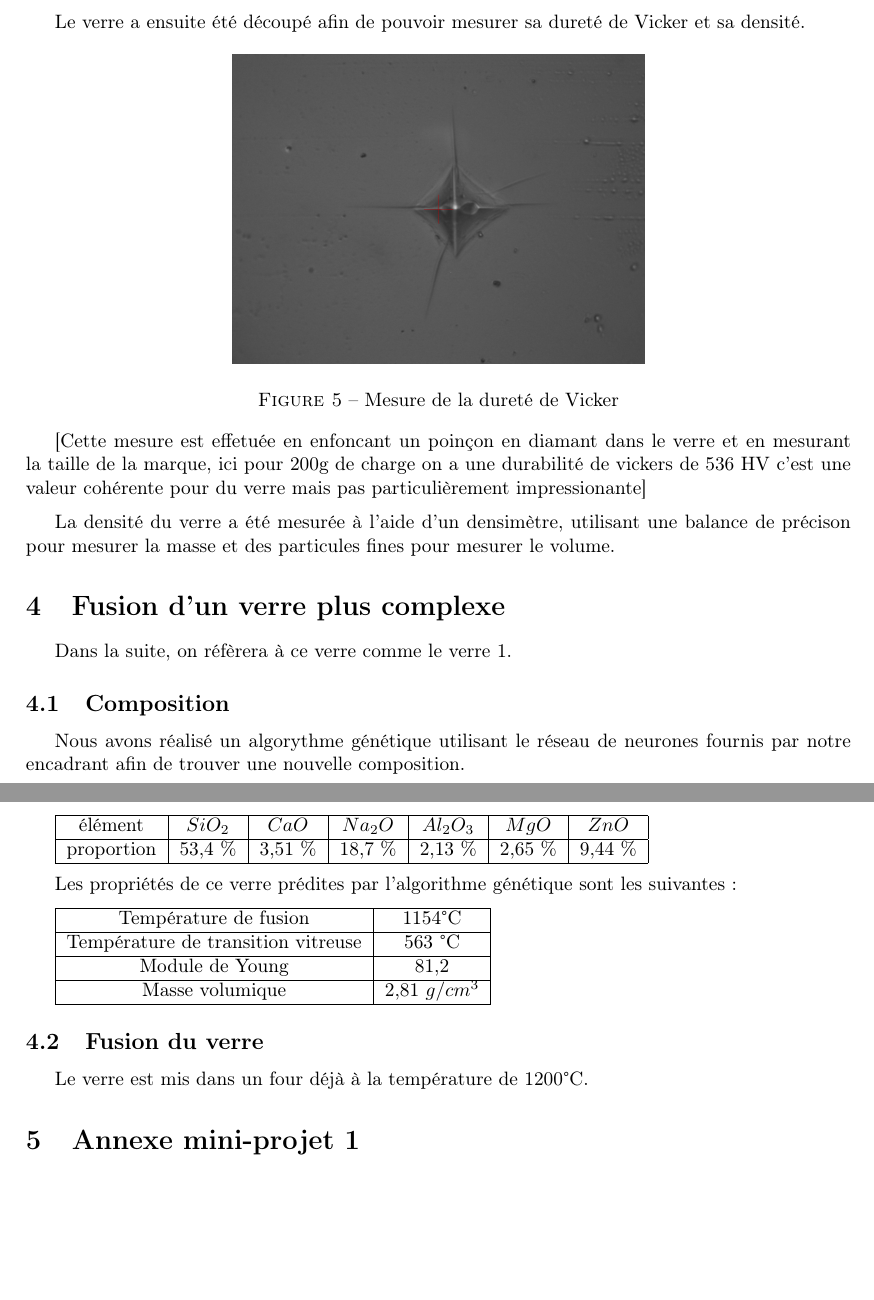
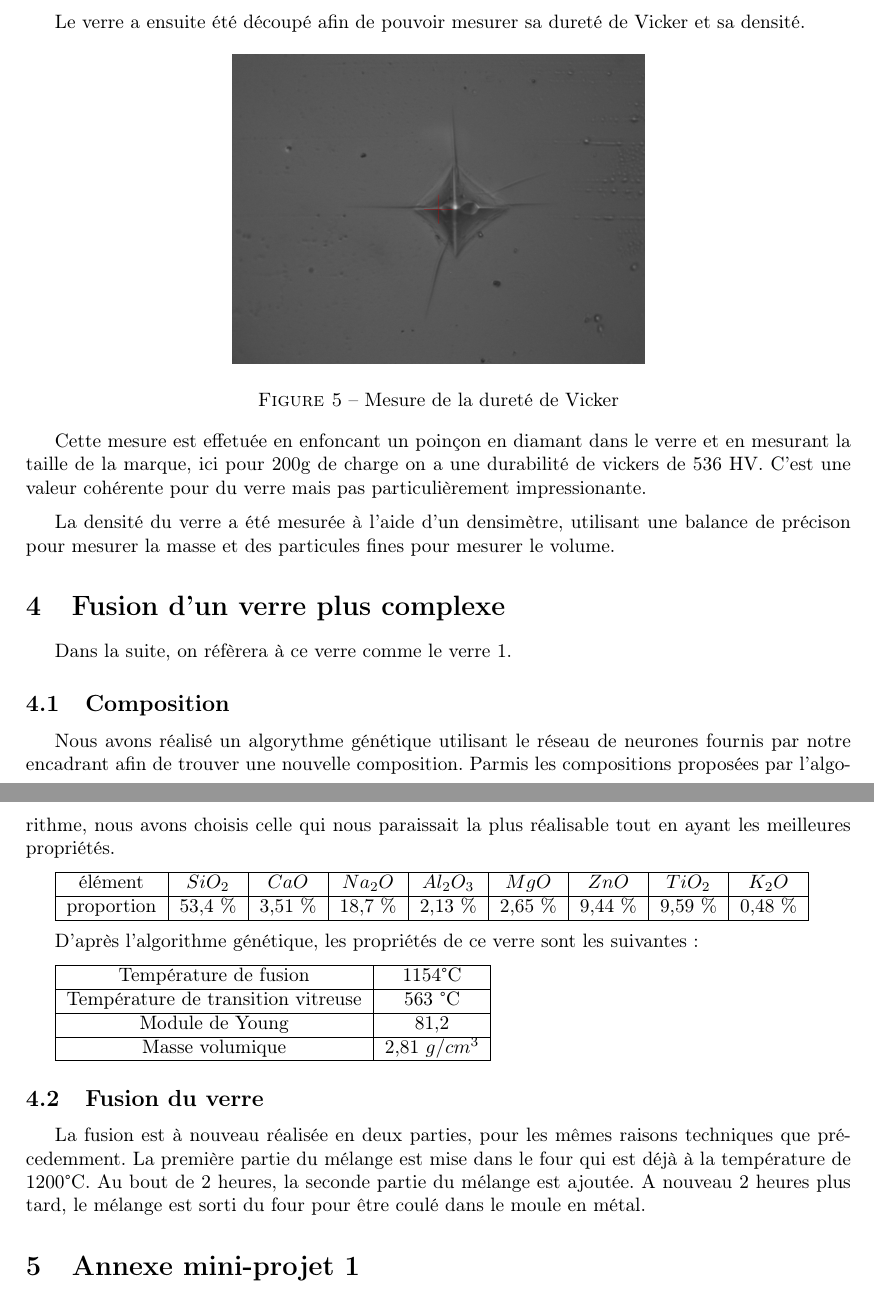
Before and after one commit to Kataevskii/mig-verre, a LaTeX document (main.tex): two parts of pages 4 and 5 of 7, joined at a grey line, cut so that both start at the same text, the shorter picture padded with empty space. Compiled offline with pdfLaTeX.

Commit message:
small changes

```diff
--- a/main.tex
+++ b/main.tex
@@ -181,7 +181,7 @@ Le verre a ensuite été découpé afin de pouvoir mesurer sa dureté de Vicker
     \caption{Mesure de la dureté de Vicker}
 \end{figure}
 
-[Cette mesure est effetuée en enfoncant un poinçon en diamant dans le verre et en mesurant la taille de la marque, ici pour 200g de charge on a une durabilité de vickers de 536 HV c'est une valeur cohérente pour du verre mais pas particulièrement impressionante]
+Cette mesure est effetuée en enfoncant un poinçon en diamant dans le verre et en mesurant la taille de la marque, ici pour 200g de charge on a une durabilité de vickers de 536 HV. C'est une valeur cohérente pour du verre mais pas particulièrement impressionante.
 
 
 La densité du verre a été mesurée à l'aide d'un densimètre, utilisant une balance de précison pour mesurer la masse et des particules fines pour mesurer le volume.
@@ -192,16 +192,17 @@ Dans la suite, on réfèrera à ce verre comme le verre 1.
 \subsection{Composition}
 
 Nous avons réalisé un algorythme génétique utilisant le réseau de neurones fournis par notre encadrant afin de trouver une nouvelle composition.
+Parmis les compositions proposées par l'algorithme, nous avons choisis celle qui nous paraissait la plus réalisable tout en ayant les meilleures propriétés.
 
-    \begin{tabular}{|c|c|c|c|c|c|c|}
+    \begin{tabular}{|c|c|c|c|c|c|c|c|c|}
         \hline
-        élément &  $SiO_2$ & $CaO$ & $Na_2O$ & $Al_2O_3$ & $MgO$ & $ZnO$ \\
+        élément &  $SiO_2$ & $CaO$ & $Na_2O$ & $Al_2O_3$ & $MgO$ & $ZnO$ & $TiO_2$ & $K_2O$ \\
         \hline
-        proportion & 53,4 \% & 3,51 \% & 18,7 \% & 2,13 \% & 2,65 \% & 9,44 \% \\
+        proportion & 53,4 \% & 3,51 \% & 18,7 \% & 2,13 \% & 2,65 \% & 9,44 \% & 9,59 \% & 0,48 \%\\
         \hline
         \end{tabular}
 
-Les propriétés de ce verre prédites par l'algorithme génétique sont les suivantes:
+D'après l'algorithme génétique, les propriétés de ce verre sont les suivantes:
 
 \begin{tabular}{|c|c|}
     \hline
@@ -217,7 +218,8 @@ Les propriétés de ce verre prédites par l'algorithme génétique sont les sui
 
 \subsection{Fusion du verre}
 
-Le verre est mis dans un four déjà à la température de 1200°C.
+La fusion est à nouveau réalisée en deux parties, pour les mêmes raisons techniques que précedemment.
+La première partie du mélange est mise dans le four qui est déjà à la température de 1200°C. Au bout de 2 heures, la seconde partie du mélange est ajoutée. A nouveau 2 heures plus tard, le mélange est sorti du four pour être coulé dans le moule en métal.
 
 \section{Annexe mini-projet 1}
 \subsection{Protocole de fusion du verre}
```
Also changed, not shown: main.tex (2 more changed lines).
